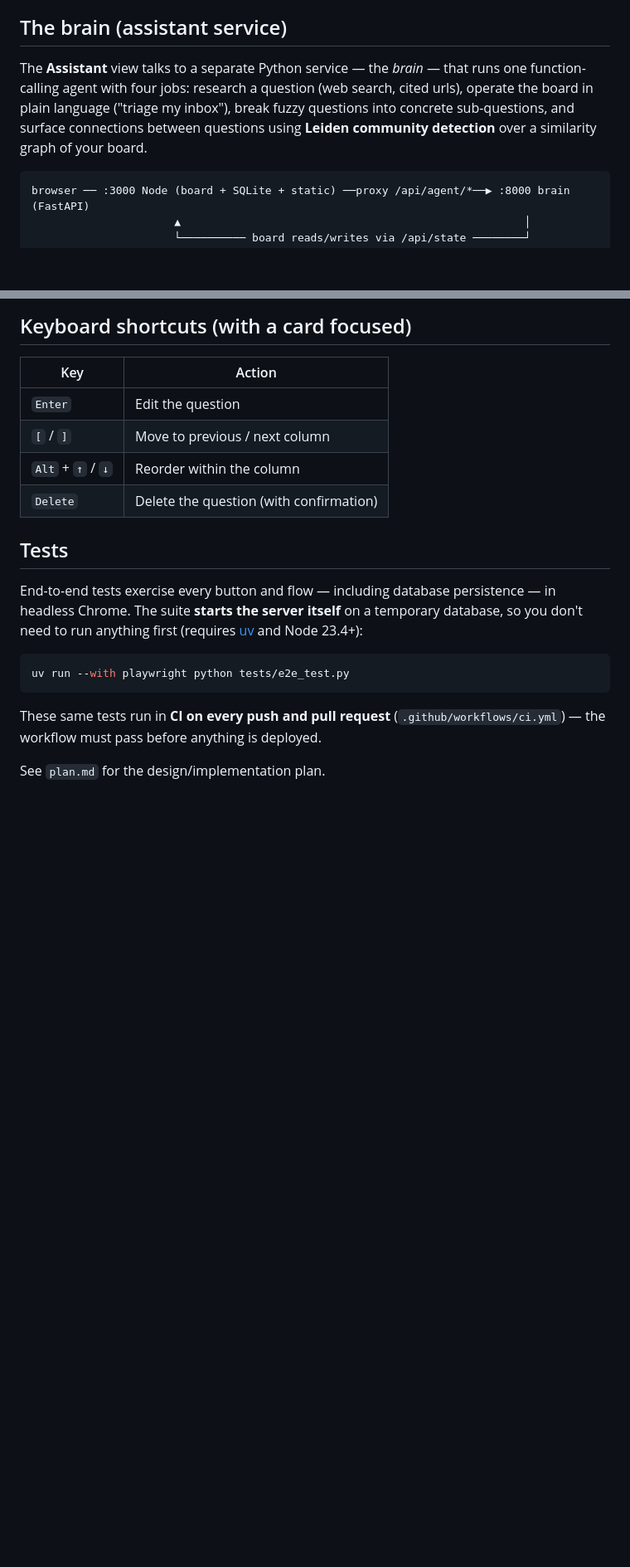
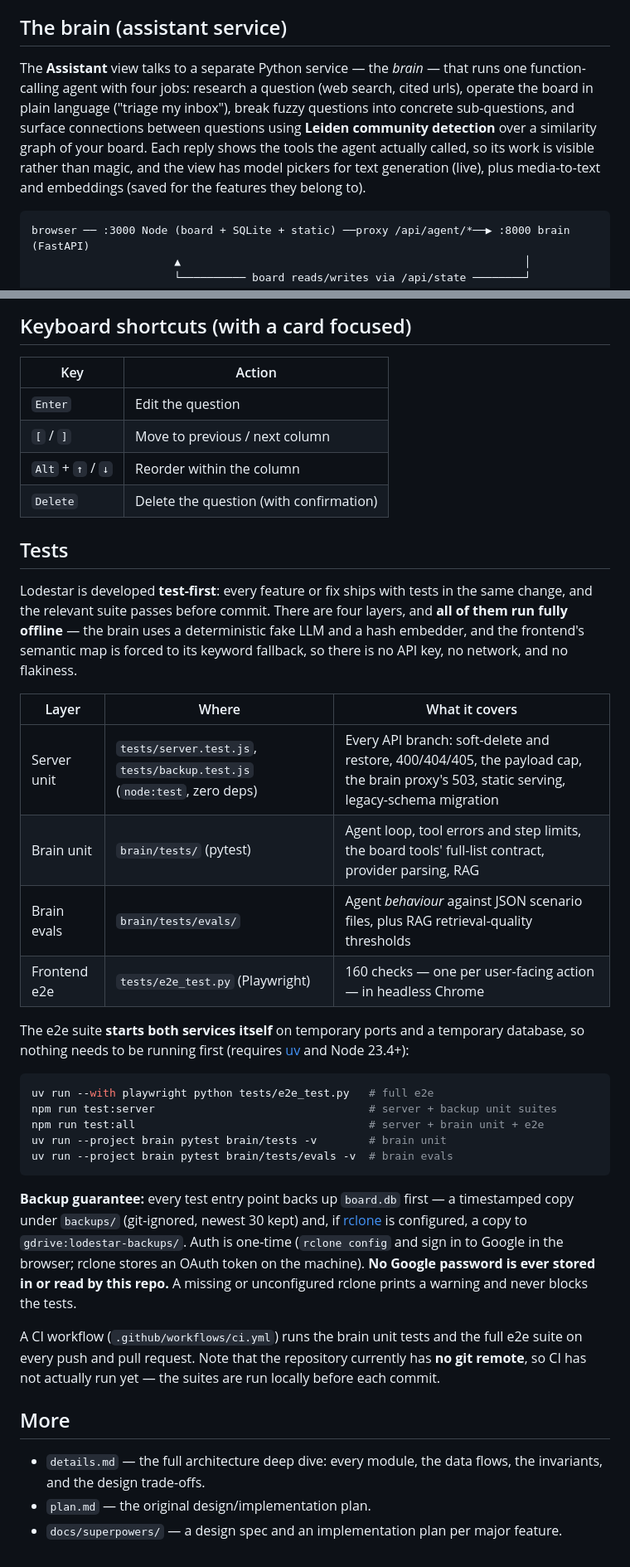
Before and after one commit to S-Moha-M-Kashani/lodestar, a Markdown page: README.md, 2 parts joined by grey strips. Shown at 83% size. Drawn GitHub-style; blank space fills up the shorter version.

````diff
--- a/README.md
+++ b/README.md
@@ -68,7 +72,7 @@ Each machine keeps its own database — the board does not sync between laptops.
 
 ## The brain (assistant service)
 
-The **Assistant** view talks to a separate Python service — the *brain* — that runs one function-calling agent with four jobs: research a question (web search, cited urls), operate the board in plain language ("triage my inbox"), break fuzzy questions into concrete sub-questions, and surface connections between questions using **Leiden community detection** over a similarity graph of your board.
+The **Assistant** view talks to a separate Python service — the *brain* — that runs one function-calling agent with four jobs: research a question (web search, cited urls), operate the board in plain language ("triage my inbox"), break fuzzy questions into concrete sub-questions, and surface connections between questions using **Leiden community detection** over a similarity graph of your board. Each reply shows the tools the agent actually called, so its work is visible rather than magic, and the view has model pickers for text generation (live), plus media-to-text and embeddings (saved for the features they belong to).
 
 ```
 browser ── :3000 Node (board + SQLite + static) ──proxy /api/agent/*──▶ :8000 brain (FastAPI)
@@ -114,12 +118,31 @@ Swap points, each one file: the LLM provider (`brain/src/lodestar_brain/llm/`),
 
 ## Tests
 
-End-to-end tests exercise every button and flow — including database persistence — in headless Chrome. The suite **starts the server itself** on a temporary database, so you don't need to run anything first (requires [uv](https://docs.astral.sh/uv/) and Node 23.4+):
+Lodestar is developed **test-first**: every feature or fix ships with tests in the same change, and the relevant suite passes before commit. There are four layers, and **all of them run fully offline** — the brain uses a deterministic fake LLM and a hash embedder, and the frontend's semantic map is forced to its keyword fallback, so there is no API key, no network, and no flakiness.
+
+| Layer | Where | What it covers |
+| --- | --- | --- |
+| Server unit | `tests/server.test.js`, `tests/backup.test.js` (`node:test`, zero deps) | Every API branch: soft-delete and restore, 400/404/405, the payload cap, the brain proxy's 503, static serving, legacy-schema migration |
+| Brain unit | `brain/tests/` (pytest) | Agent loop, tool errors and step limits, the board tools' full-list contract, provider parsing, RAG |
+| Brain evals | `brain/tests/evals/` | Agent *behaviour* against JSON scenario files, plus RAG retrieval-quality thresholds |
+| Frontend e2e | `tests/e2e_test.py` (Playwright) | 160 checks — one per user-facing action — in headless Chrome |
+
+The e2e suite **starts both services itself** on temporary ports and a temporary database, so nothing needs to be running first (requires [uv](https://docs.astral.sh/uv/) and Node 23.4+):
 
 ```sh
-uv run --with playwright python tests/e2e_test.py
+uv run --with playwright python tests/e2e_test.py   # full e2e
+npm run test:server                                 # server + backup unit suites
+npm run test:all                                    # server + brain unit + e2e
+uv run --project brain pytest brain/tests -v        # brain unit
+uv run --project brain pytest brain/tests/evals -v  # brain evals
 ```
 
-These same tests run in **CI on every push and pull request** (`.github/workflows/ci.yml`) — the workflow must pass before anything is deployed.
+**Backup guarantee:** every test entry point backs up `board.db` first — a timestamped copy under `backups/` (git-ignored, newest 30 kept) and, if [rclone](https://rclone.org/) is configured, a copy to `gdrive:lodestar-backups/`. Auth is one-time (`rclone config` and sign in to Google in the browser; rclone stores an OAuth token on the machine). **No Google password is ever stored in or read by this repo.** A missing or unconfigured rclone prints a warning and never blocks the tests.
 
-See `plan.md` for the design/implementation plan.
+A CI workflow (`.github/workflows/ci.yml`) runs the brain unit tests and the full e2e suite on every push and pull request. Note that the repository currently has **no git remote**, so CI has not actually run yet — the suites are run locally before each commit.
+
+## More
+
+- `details.md` — the full architecture deep dive: every module, the data flows, the invariants, and the design trade-offs.
+- `plan.md` — the original design/implementation plan.
+- `docs/superpowers/` — a design spec and an implementation plan per major feature.
````
Also changed, not shown: other parts of README.md (+11 -7 lines).
